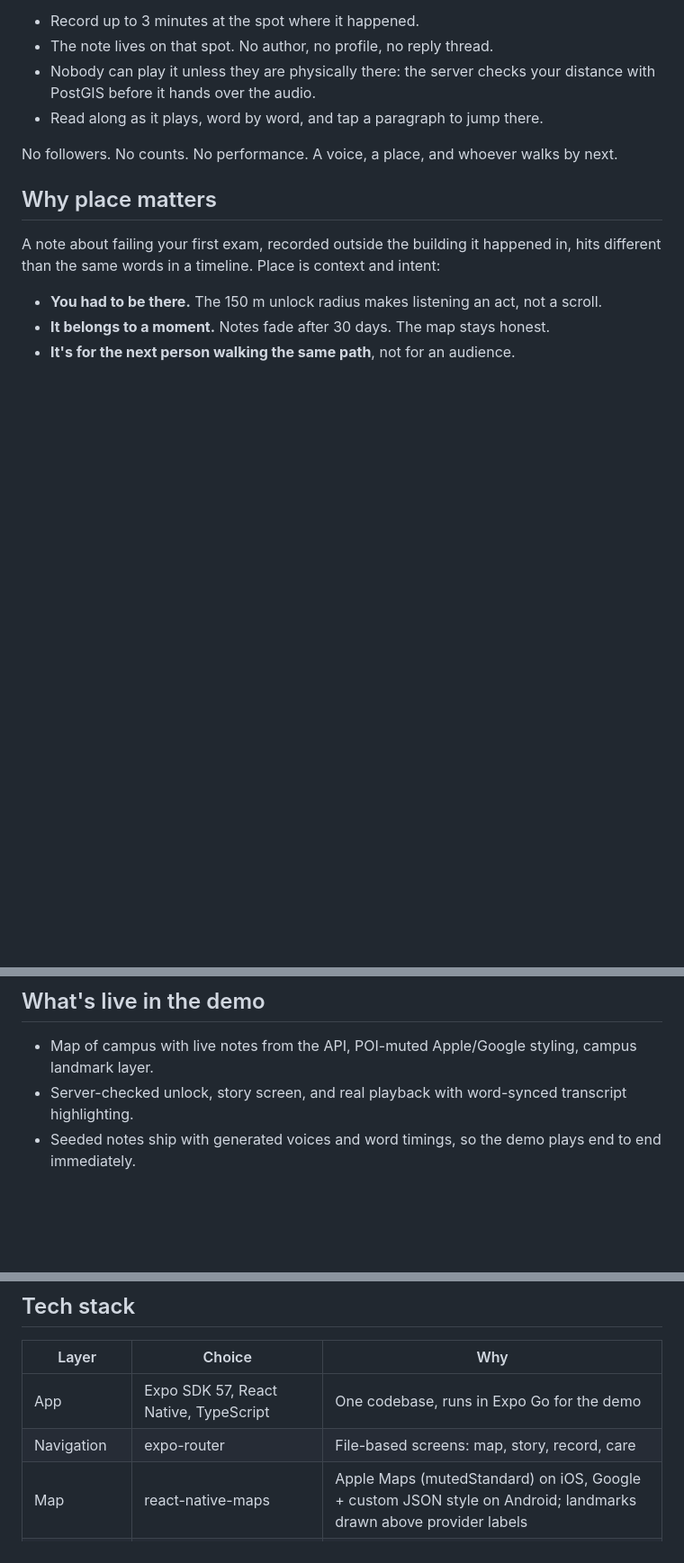
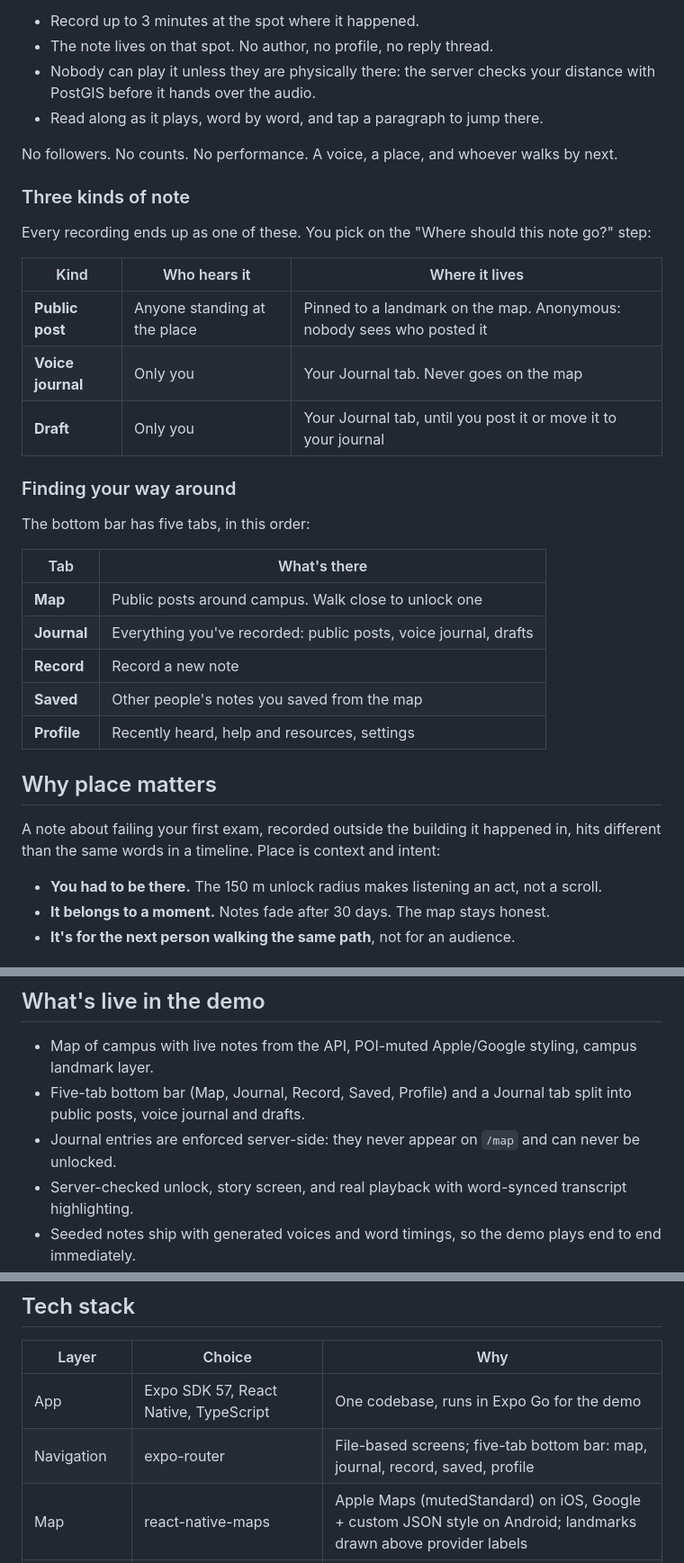
Before and after one commit to 90Ismail/SpeakEz-web, a Markdown page: README.md, 3 parts joined by grey strips. Shown at 90% size. GitHub-like rendering; blank space fills up the shorter version.

Commit message:
Docs: five-tab bottom bar, three kinds of note, visibility in the data model
Co-Authored-By: Claude Opus 5.5 <noreply@anthropic.com>

```diff
--- a/README.md
+++ b/README.md
@@ -29,6 +29,28 @@ A map of voices instead of a feed.
 - Read along as it plays, word by word, and tap a paragraph to jump there.
 
 No followers. No counts. No performance. A voice, a place, and whoever walks by next.
+
+### Three kinds of note
+
+Every recording ends up as one of these. You pick on the "Where should this note go?" step:
+
+| Kind | Who hears it | Where it lives |
+| --- | --- | --- |
+| **Public post** | Anyone standing at the place | Pinned to a landmark on the map. Anonymous: nobody sees who posted it |
+| **Voice journal** | Only you | Your Journal tab. Never goes on the map |
+| **Draft** | Only you | Your Journal tab, until you post it or move it to your journal |
+
+### Finding your way around
+
+The bottom bar has five tabs, in this order:
+
+| Tab | What's there |
+| --- | --- |
+| **Map** | Public posts around campus. Walk close to unlock one |
+| **Journal** | Everything you've recorded: public posts, voice journal, drafts |
+| **Record** | Record a new note |
+| **Saved** | Other people's notes you saved from the map |
+| **Profile** | Recently heard, help and resources, settings |
 
 ## Why place matters
 
@@ -69,6 +91,8 @@ Anonymity here is architecture, not a setting:
 ## What's live in the demo
 
 - Map of campus with live notes from the API, POI-muted Apple/Google styling, campus landmark layer.
+- Five-tab bottom bar (Map, Journal, Record, Saved, Profile) and a Journal tab split into public posts, voice journal and drafts.
+- Journal entries are enforced server-side: they never appear on `/map` and can never be unlocked.
 - Server-checked unlock, story screen, and real playback with word-synced transcript highlighting.
 - Seeded notes ship with generated voices and word timings, so the demo plays end to end immediately.
 - Dark mode, custom type system (Karla + Newsreader), and a dev theme-check screen.
@@ -99,7 +123,7 @@ Demo tour:
 | Layer | Choice | Why |
 | --- | --- | --- |
 | App | Expo SDK 57, React Native, TypeScript | One codebase, runs in Expo Go for the demo |
-| Navigation | expo-router | File-based screens: map, story, record, care |
+| Navigation | expo-router | File-based screens; five-tab bottom bar: map, journal, record, saved, profile |
 | Map | react-native-maps | Apple Maps (mutedStandard) on iOS, Google + custom JSON style on Android; landmarks drawn above provider labels |
 | Location | expo-location, foreground only | Background permission is explicitly blocked in the app config |
 | Audio | expo-audio | Record and play; note audio is cached locally before the signed URL expires |
```
Also changed, not shown: other parts of README.md (+1 -1 lines), AGENTS.md (+16 -8 lines), tech-stack.md (+2 -1 lines).
